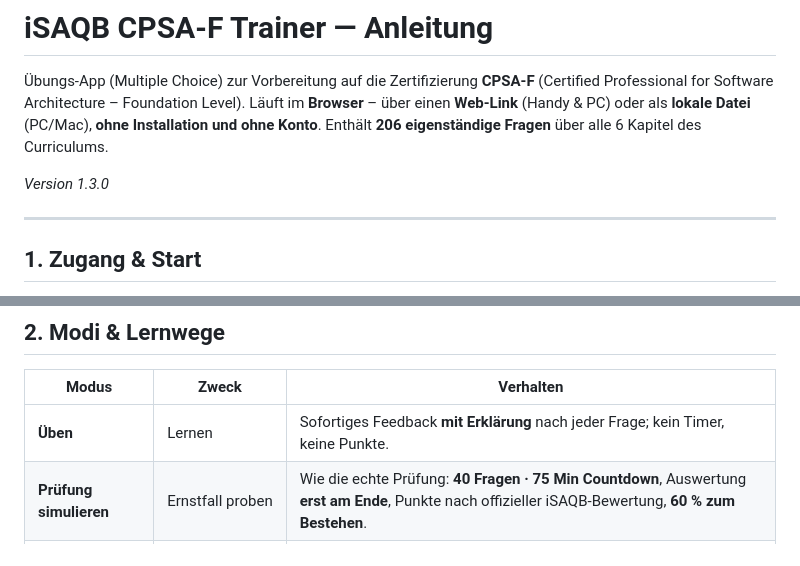
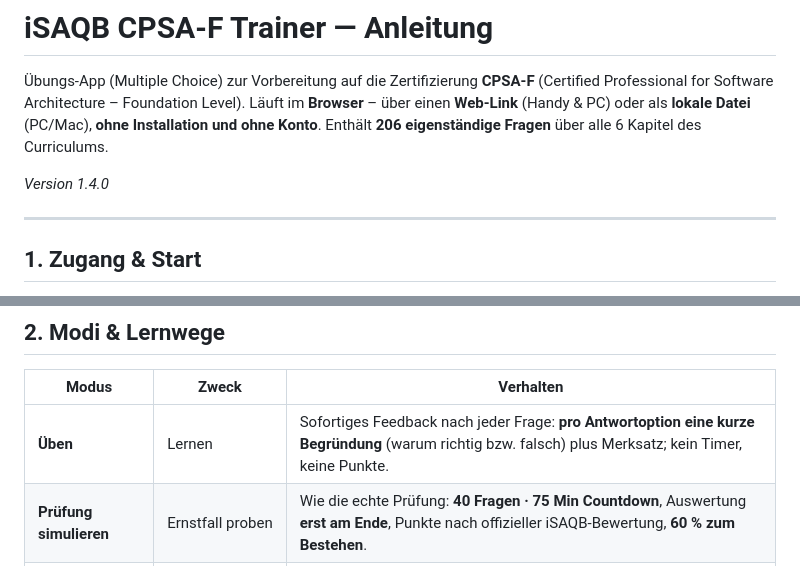
Before and after one commit to antoniotroiano/isaqb-lernapp, a Markdown page: README.md, 2 parts joined by grey strips. GitHub-like rendering.

Commit message:
Update version to 1.4.0 and refine feedback details
Updated version number and modified feedback explanation for the 'Üben' mode.

```diff
--- a/README.md
+++ b/README.md
@@ -5,7 +5,7 @@
 Läuft im **Browser** – über einen **Web‑Link** (Handy & PC) oder als **lokale Datei** (PC/Mac),
 **ohne Installation und ohne Konto**. Enthält **206 eigenständige Fragen** über alle 6 Kapitel des Curriculums.
 
-*Version 1.3.0*
+*Version 1.4.0*
 
 ---
 
@@ -38,7 +38,7 @@ Die Datei **`isaqb-trainer.html`** per **Doppelklick** im Browser öffnen — fe
 
 | Modus | Zweck | Verhalten |
 |---|---|---|
-| **Üben** | Lernen | Sofortiges Feedback **mit Erklärung** nach jeder Frage; kein Timer, keine Punkte. |
+| **Üben** | Lernen | Sofortiges Feedback nach jeder Frage: **pro Antwortoption eine kurze Begründung** (warum richtig bzw. falsch) plus Merksatz; kein Timer, keine Punkte. |
 | **Prüfung simulieren** | Ernstfall proben | Wie die echte Prüfung: **40 Fragen · 75 Min Countdown**, Auswertung **erst am Ende**, Punkte nach offizieller iSAQB‑Bewertung, **60 % zum Bestehen**. |
 | **🔁 Wiederholen** | Langfristig behalten | **Spaced Repetition** (Leitner): übt genau die Fragen, die laut Lernplan heute **fällig** sind. Richtig → längeres Intervall (1 → 3 → 7 → 16 → 35 Tage), falsch → bald wieder. Die Zahl am Button = Anzahl fälliger Fragen. |
 | **🃏 Karteikarten** | Schnell wiederholen | Frage ansehen → **Antwort aufdecken** → Lösung + Erklärung → **„gewusst / nicht gewusst"** selbst einschätzen (fließt in Spaced Repetition & Statistik ein). Ideal für unterwegs. |
```
